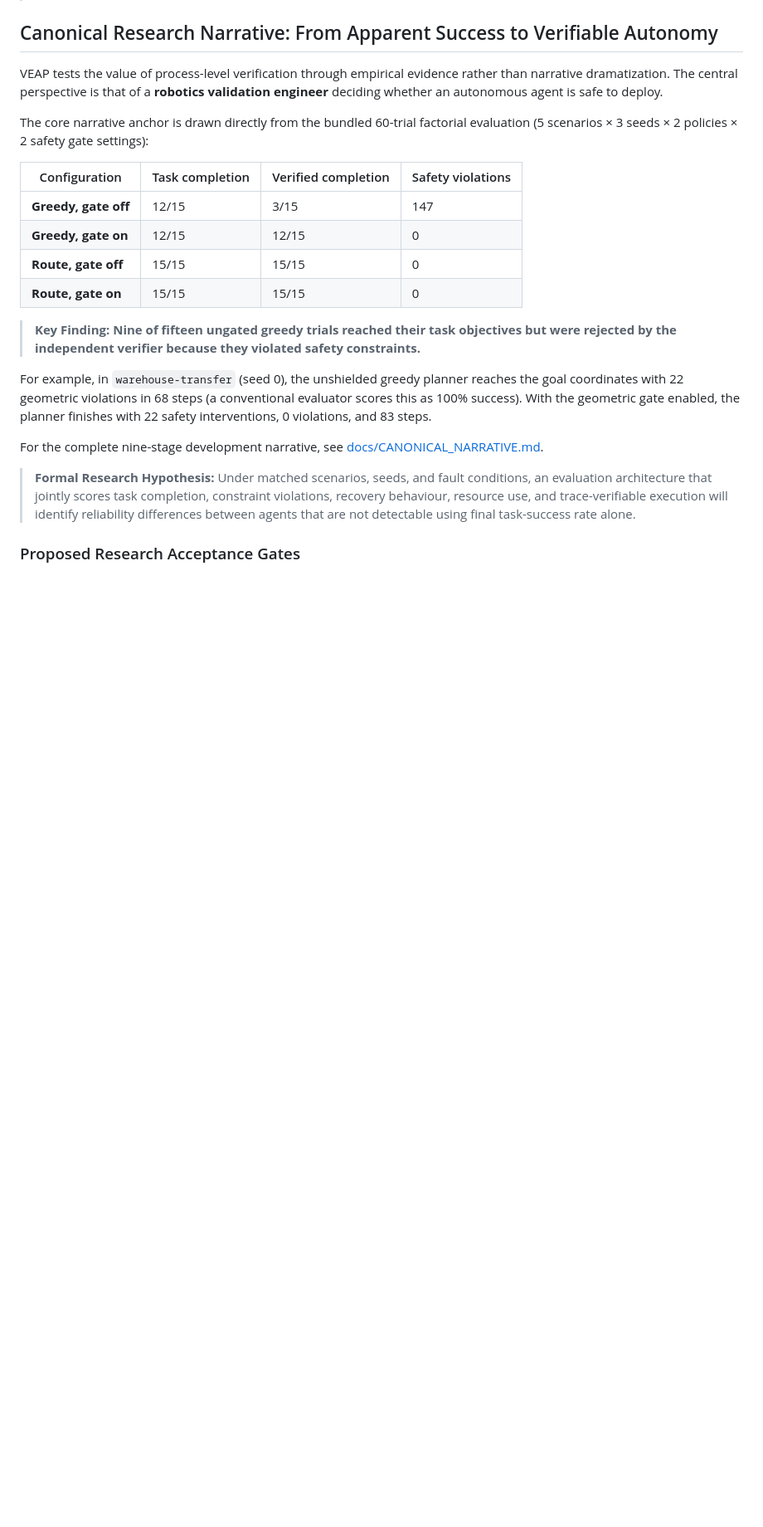
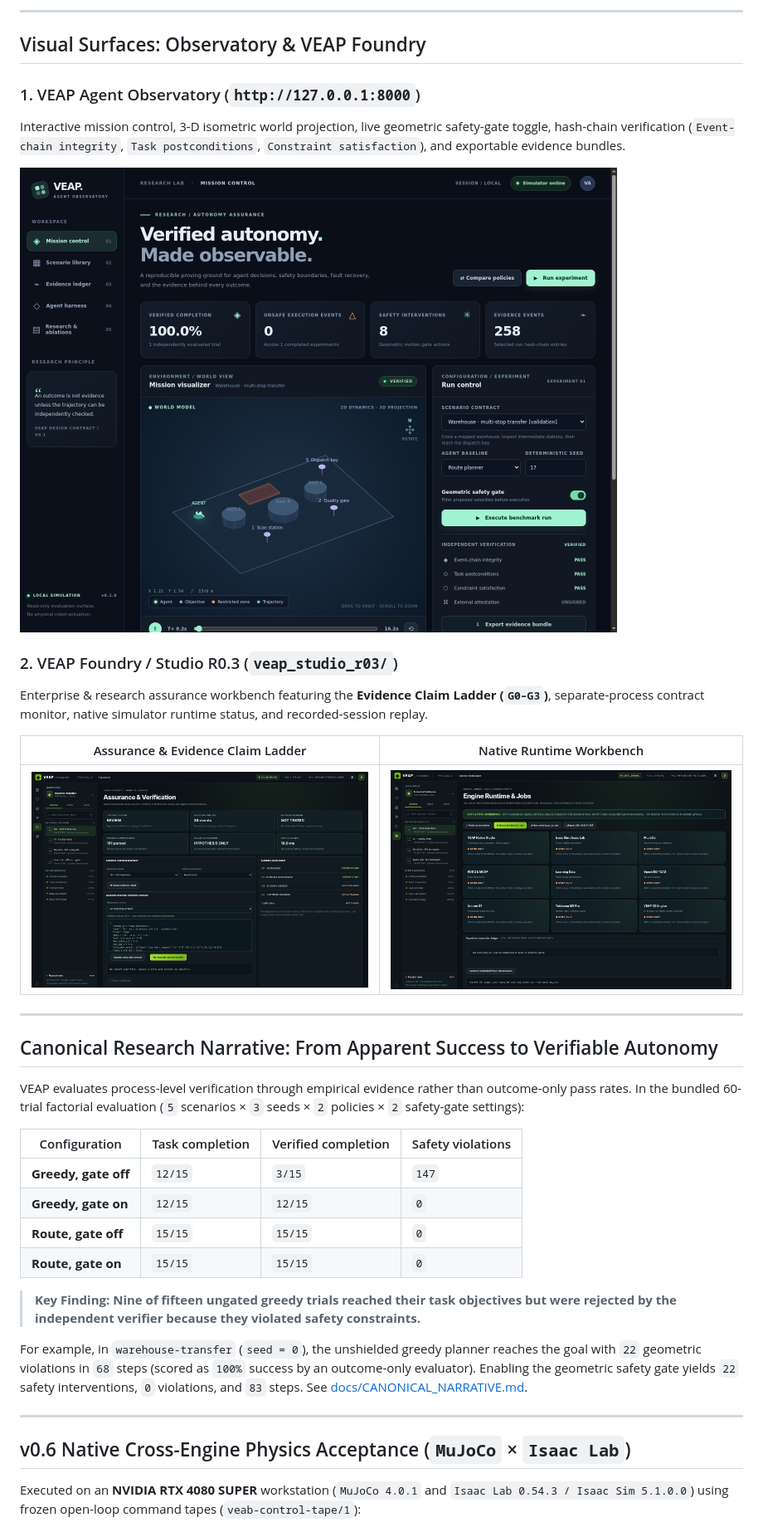
Before and after one commit to FAVL-AI/VEAB, a Markdown page: README.md, the part around one of its changes. Shown at 83% size. Drawn GitHub-style; pictures changed too: docs/dashboard-after-run.png; blank space fills up the shorter version.

```diff
--- a/README.md
+++ b/README.md
@@ -19,24 +28,39 @@ An executable **evidence-first benchmarking platform**: deterministic toy-world
+---
+
+## Visual Surfaces: Observatory & VEAP Foundry
+
+### 1. VEAP Agent Observatory (`http://127.0.0.1:8000`)
+Interactive mission control, 3-D isometric world projection, live geometric safety-gate toggle, hash-chain verification (`Event-chain integrity`, `Task postconditions`, `Constraint satisfaction`), and exportable evidence bundles.
+
+![VEAP Agent Observatory — Mission Control after verified run](docs/dashboard-after-run.png)
+
+### 2. VEAP Foundry / Studio R0.3 (`veap_studio_r03/`)
+Enterprise & research assurance workbench featuring the **Evidence Claim Ladder (`G0–G3`)**, separate-process contract monitor, native simulator runtime status, and recorded-session replay.
+
+| Assurance & Evidence Claim Ladder | Native Runtime Workbench |
+|---|---|
+| ![VEAP Foundry — Assurance & Verification](veap_studio_r03/screenshots/VEAP_Studio_R03_Assurance.png) | ![VEAP Foundry — Native Runtime Workbench](veap_studio_r03/screenshots/VEAP_Studio_R03_Runtime_Workbench.png) |
+
+---
 
 ## Canonical Research Narrative: From Apparent Success to Verifiable Autonomy
 
-VEAP tests the value of process-level verification through empirical evidence rather than narrative dramatization. The central perspective is that of a **robotics validation engineer** deciding whether an autonomous agent is safe to deploy.
-
-The core narrative anchor is drawn directly from the bundled 60-trial factorial evaluation (5 scenarios × 3 seeds × 2 policies × 2 safety gate settings):
+VEAP evaluates process-level verification through empirical evidence rather than outcome-only pass rates. In the bundled 60-trial factorial evaluation (`5` scenarios × `3` seeds × `2` policies × `2` safety-gate settings):
 
 | Configuration | Task completion | Verified completion | Safety violations |
 |---|---|---|---|
-| **Greedy, gate off** | 12/15 | 3/15 | 147 |
-| **Greedy, gate on** | 12/15 | 12/15 | 0 |
-| **Route, gate off** | 15/15 | 15/15 | 0 |
-| **Route, gate on** | 15/15 | 15/15 | 0 |
+| **Greedy, gate off** | `12/15` | `3/15` | `147` |
+| **Greedy, gate on** | `12/15` | `12/15` | `0` |
+| **Route, gate off** | `15/15` | `15/15` | `0` |
+| **Route, gate on** | `15/15` | `15/15` | `0` |
 
 > **Key Finding:** **Nine of fifteen ungated greedy trials reached their task objectives but were rejected by the independent verifier because they violated safety constraints.**
 
-For example, in `warehouse-transfer` (seed 0), the unshielded greedy planner reaches the goal coordinates with 22 geometric violations in 68 steps (a conventional evaluator scores this as 100% success). With the geometric gate enabled, the planner finishes with 22 safety interventions, 0 violations, and 83 steps.
+For example, in `warehouse-transfer` (`seed = 0`), the unshielded greedy planner reaches the goal with `22` geometric violations in `68` steps (scored as `100%` success by an outcome-only evaluator). Enabling the geometric safety gate yields `22` safety interventions, `0` violations, and `83` steps. See [docs/CANONICAL_NARRATIVE.md](docs/CANONICAL_NARRATIVE.md).
 
-For the complete nine-stage development narrative, see [docs/CANONICAL_NARRATIVE.md](docs/CANONICAL_NARRATIVE.md).
+---
 
-> **Formal Research Hypothesis:** Under matched scenarios, seeds, and fault conditions, an evaluation architecture that jointly scores task completion, constraint violations, recovery behaviour, resource use, and trace-verifiable execution will identify reliability differences between agents that are not detectable using final task-success rate alone.
+## v0.6 Native Cross-Engine Physics Acceptance (`MuJoCo` × `Isaac Lab`)
 
-### Proposed Research Acceptance Gates
+Executed on an **NVIDIA RTX 4080 SUPER** workstation (`MuJoCo 4.0.1` and `Isaac Lab 0.54.3 / Isaac Sim 5.1.0.0`) using frozen open-loop command tapes (`veab-control-tape/1`):
 
```
Also changed, not shown: other parts of README.md (+64 -130 lines), README_V06.md (+29 -18 lines), docs/dashboard-preview.png.
